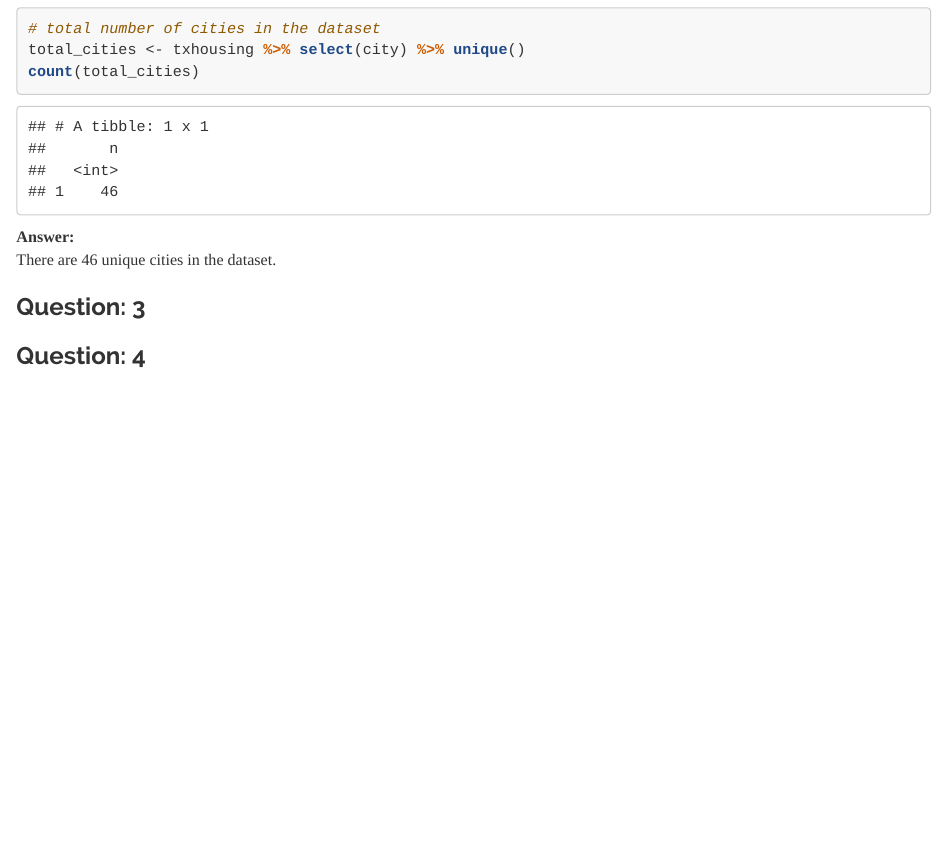
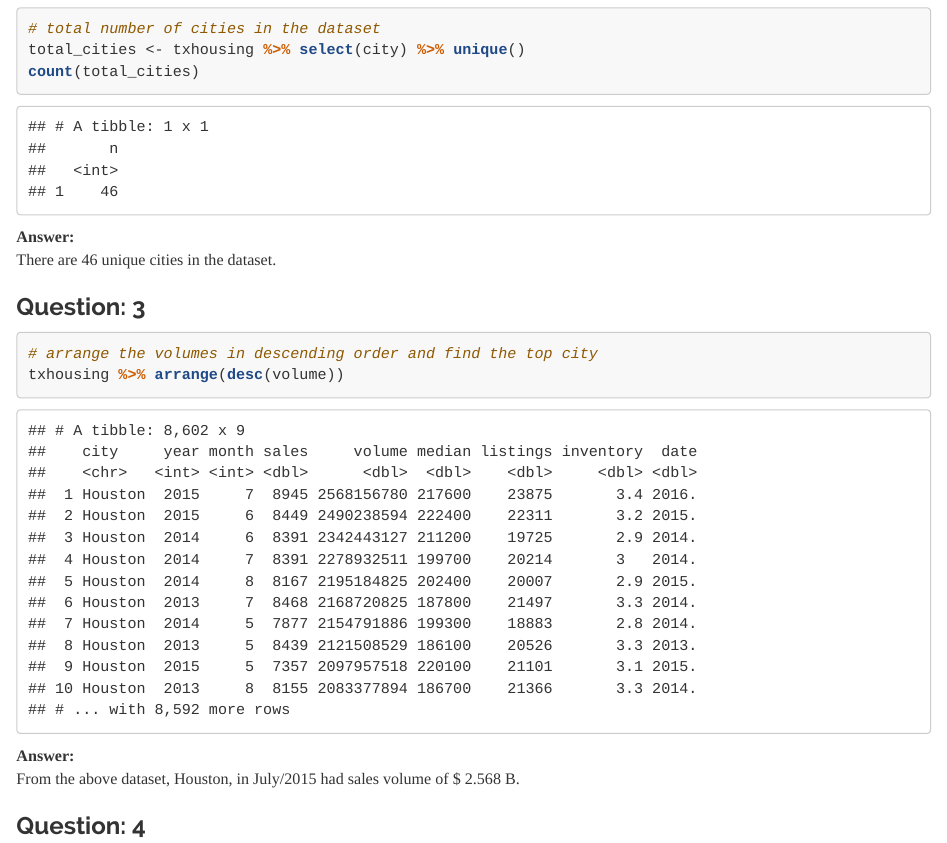
Before and after one commit to santumagic/compscix-415-2assignments, an R Markdown document (santosh_kanutala_midterm.Rmd): the page in a window 1100 px wide, from 7660 px down. The pictures show the output file santosh_kanutala_midterm.html that the author committed with the source, opened offline.

Commit message:
Draft Assignment

````diff
--- a/santosh_kanutala_midterm.Rmd
+++ b/santosh_kanutala_midterm.Rmd
@@ -175,6 +175,12 @@ count(total_cities)
 There are 46 unique cities in the dataset.
 
 ### Question: 3
+```{r}
+# arrange the volumes in descending order and find the top city
+txhousing %>% arrange(desc(volume))
+```
+**Answer:**
+From the above dataset, Houston, in July/2015 had sales volume of $ 2.568 B.
 
 ### Question: 4
 
````
Also changed, not shown: santosh_kanutala_midterm.html.
